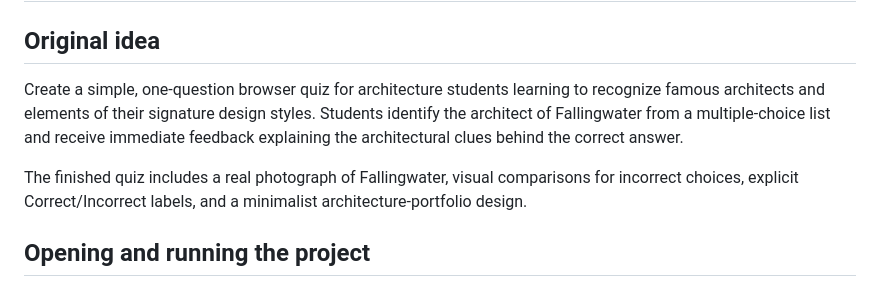
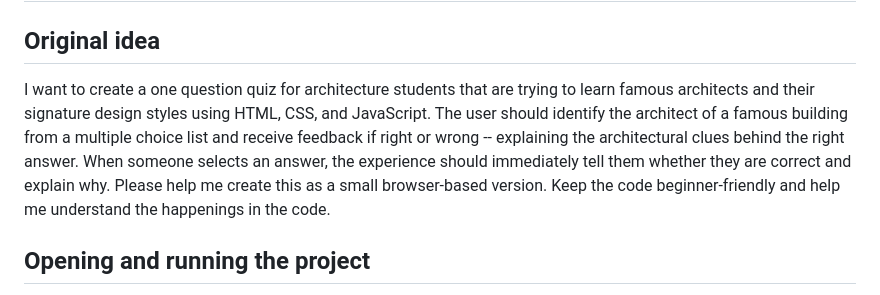
Before and after one commit to kate07203/architecture-quiz, a Markdown page: README.md, the part around the change. Rendered like a GitHub page.

Commit message:
Revise README to enhance quiz description and details
Expanded the project description to clarify the quiz's purpose and user experience.

```diff
--- a/README.md
+++ b/README.md
@@ -2,9 +2,7 @@
 
 ## Original idea
 
-Create a simple, one-question browser quiz for architecture students learning to recognize famous architects and elements of their signature design styles. Students identify the architect of Fallingwater from a multiple-choice list and receive immediate feedback explaining the architectural clues behind the correct answer.
-
-The finished quiz includes a real photograph of Fallingwater, visual comparisons for incorrect choices, explicit Correct/Incorrect labels, and a minimalist architecture-portfolio design.
+I want to create a one question quiz for architecture students that are trying to learn famous architects and their signature design styles using HTML, CSS, and JavaScript. The user should identify the architect of a famous building from a multiple choice list and receive feedback if right or wrong -- explaining the architectural clues behind the right answer. When someone selects an answer, the experience should immediately tell them whether they are correct and explain why. Please help me create this as a small browser-based version. Keep the code beginner-friendly and help me understand the happenings in the code.
 
 ## Opening and running the project
 
```
